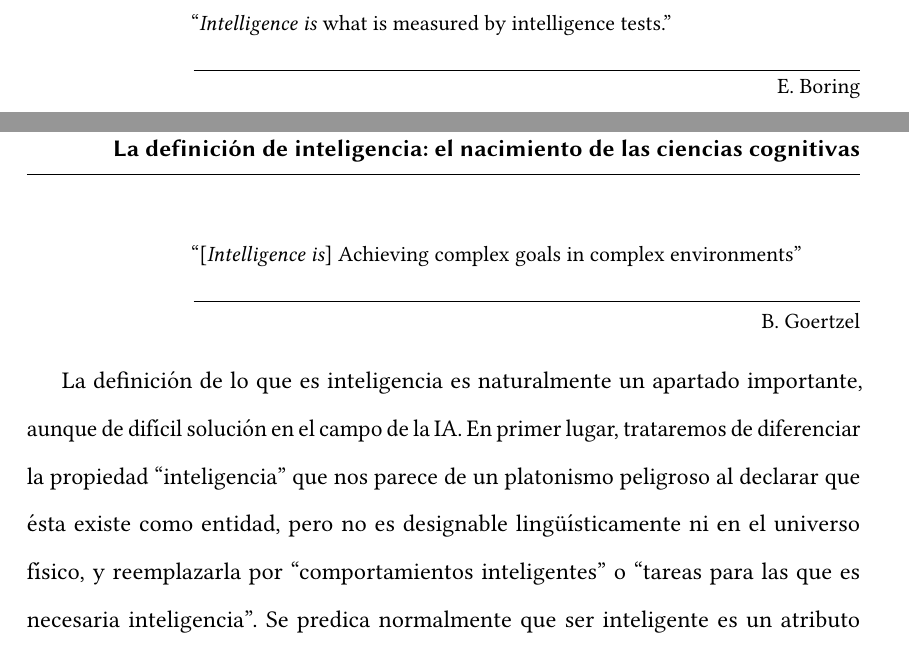
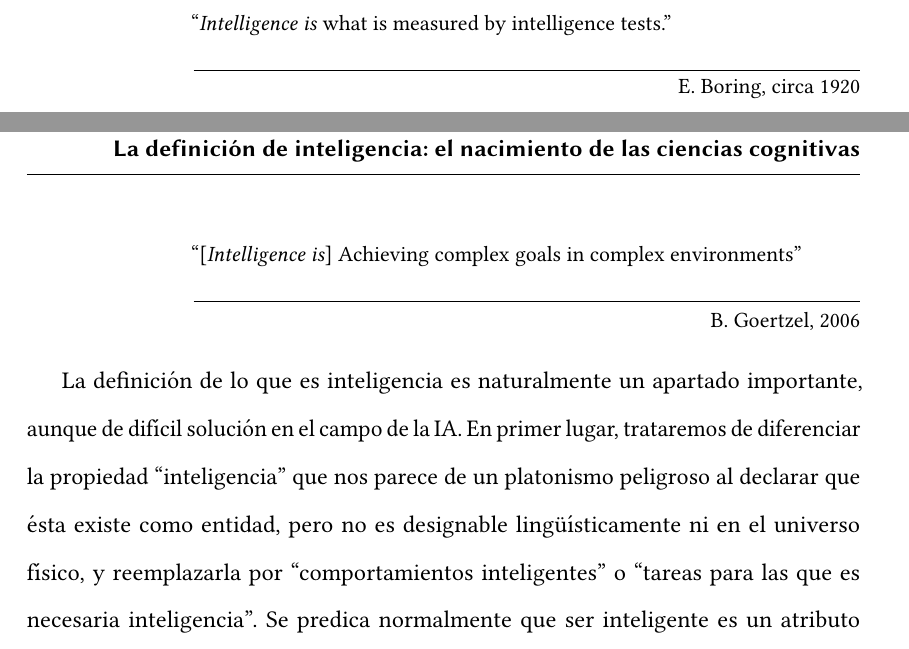
Before and after one commit to McOmghall/ml-wip, a LaTeX book (AI_comment/text.tex): two parts of pages 4 and 12 of 18, joined at a grey line, cut so that both start at the same text. Compiled offline with pdfLaTeX.

Commit message:
Added citations

```diff
--- a/AI_comment/text.tex
+++ b/AI_comment/text.tex
@@ -88,7 +88,7 @@
 
 % Set double spacing for the text
 \DoubleSpacing
-\epigraph{``\textit{Intelligence is} what is measured by intelligence tests.''}{E. Boring}
+\epigraph{``\textit{Intelligence is} what is measured by intelligence tests.''}{E. Boring, circa 1920}
 \newpage
 
 % If the chapter ends in an odd page, you may want to skip having the page
@@ -139,7 +139,7 @@ En última instancia decir que todas las referencias que se han podido compilar
 
 \chapter{La definición de inteligencia: el nacimiento de las ciencias cognitivas}
 
-\epigraph{``[\textit{Intelligence is}] Achieving complex goals in complex environments''}{B. Goertzel }
+\epigraph{``[\textit{Intelligence is}] Achieving complex goals in complex environments''}{B. Goertzel, 2006}
 
 La definición de lo que es inteligencia es naturalmente un apartado importante, aunque de difícil solución en el campo de la IA. En primer lugar, trataremos de diferenciar la propiedad ``inteligencia'' que nos parece de un platonismo peligroso al declarar que ésta existe como entidad, pero no es designable lingüísticamente ni en el universo físico, y reemplazarla por ``comportamientos inteligentes'' o ``tareas para las que es necesaria inteligencia''. Se predica normalmente que ser inteligente es un atributo humano, aunque si tomamos ciertas definiciones de inteligencia como válidas podemos atribuír inteligencia a todos los seres vivos o incluso a seres carentes de vida como piedras, que, intuitivamente no parecen tener ninguno de los atributos necesarios para la inteligencia. Es por tanto un tema que merece ser tratado con mucho cuidado.
 
```
Also changed, not shown: AI_comment/text.pdf, AI_comment/text.tex (2 more changed lines).
